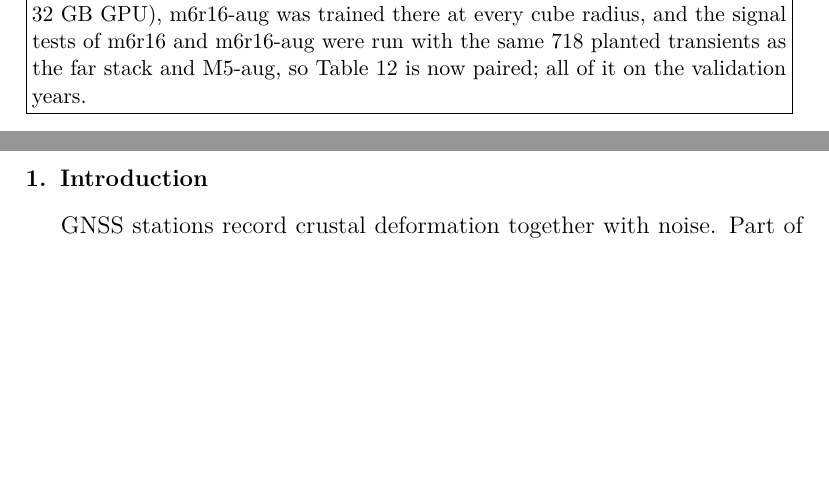
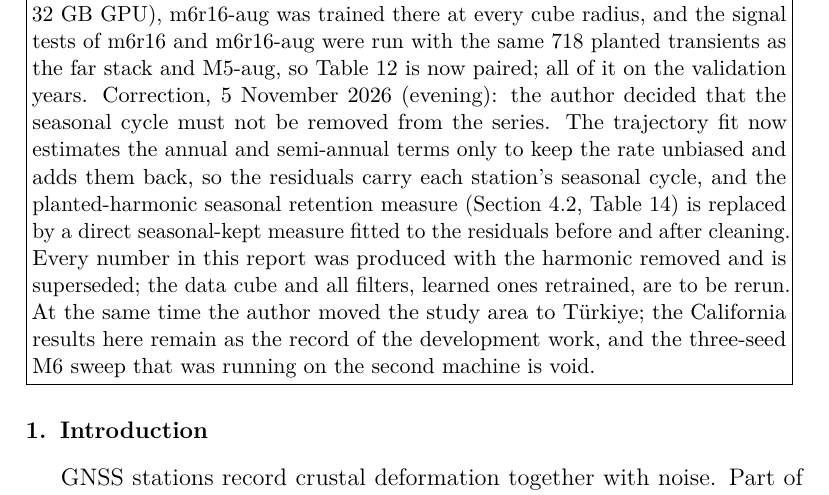
Before and after one commit to hogib/gnssdl, a LaTeX paper (notes/internal/report.tex): two parts of pages 2 and 3 of 52 before the commit and part of page 3 of 53 after it, the two joined at a grey line, cut so that both start at the same text, the shorter picture padded with empty space. Compiled offline with pdfLaTeX.

Commit message:
Report: correction note, seasonal cycle kept from 5 Nov, results superseded, study area moves to Türkiye
Co-Authored-By: Claude Fable 5.1 <noreply@anthropic.com>
Claude-Session: https://claude.ai/code/session_018gVz1DhD6eTPuntJ5dsj85

```diff
--- a/notes/internal/report.tex
+++ b/notes/internal/report.tex
@@ -42,7 +42,7 @@
 
 \end{frontmatter}
 
-\noindent\fbox{\parbox{0.97\textwidth}{\small Status of this document. This is an internal working report, written as a reference while the pilot paper (\texttt{paper/pilot.tex}) is being written. Its text was drafted by Claude Opus 5.5 (Anthropic) through Claude Code, at the author's request, from the repository, its design documents and its results files; every number was taken from those files on 14 October 2026. Sections 1 to 6 (literature, data, method, filters, results) state what was done and what was measured. The Discussion and Conclusions (Sections 7 and 8), added on 16 October 2026, are the tool's own interpretation, written so that the study can be read as a whole; they are not the author's interpretation. It is not a manuscript, and its wording is not intended to be reused in one. Revised on 30 October 2026 after a review of the science: the extent of spurious signal (Table~\ref{tab:spurious-extent}), the mechanism behind the north velocity results (Section~\ref{sec:res-velocity}), the fast-band scope of the noise measures, and caveats on the tuning criterion and the short-record held-out stations were added, and the attention results were rerun on two further training seeds (Table~\ref{tab:seeds}); analyses made on that date are marked with it. Also on 30 October 2026 the freeze was lifted and the whole California data set declared development data (Section~\ref{sec:protocol}), and a seasonal retention measure was added (Section~\ref{sec:measures}). Updated on 1 November 2026: the attention network M6, built after the freeze from 14 October 2026, is described (Sections~\ref{sec:filters-learned} and~\ref{sec:res-learned}, Table~\ref{tab:m6}); its runs are incomplete, and its results are from the validation years only. Updated on 5 November 2026: the computation moved to a second machine (24 cores, one 32~GB GPU), m6r16-aug was trained there at every cube radius, and the signal tests of m6r16 and m6r16-aug were run with the same 718 planted transients as the far stack and M5-aug, so Table~\ref{tab:m6} is now paired; all of it on the validation years.}}
+\noindent\fbox{\parbox{0.97\textwidth}{\small Status of this document. This is an internal working report, written as a reference while the pilot paper (\texttt{paper/pilot.tex}) is being written. Its text was drafted by Claude Opus 5.5 (Anthropic) through Claude Code, at the author's request, from the repository, its design documents and its results files; every number was taken from those files on 14 October 2026. Sections 1 to 6 (literature, data, method, filters, results) state what was done and what was measured. The Discussion and Conclusions (Sections 7 and 8), added on 16 October 2026, are the tool's own interpretation, written so that the study can be read as a whole; they are not the author's interpretation. It is not a manuscript, and its wording is not intended to be reused in one. Revised on 30 October 2026 after a review of the science: the extent of spurious signal (Table~\ref{tab:spurious-extent}), the mechanism behind the north velocity results (Section~\ref{sec:res-velocity}), the fast-band scope of the noise measures, and caveats on the tuning criterion and the short-record held-out stations were added, and the attention results were rerun on two further training seeds (Table~\ref{tab:seeds}); analyses made on that date are marked with it. Also on 30 October 2026 the freeze was lifted and the whole California data set declared development data (Section~\ref{sec:protocol}), and a seasonal retention measure was added (Section~\ref{sec:measures}). Updated on 1 November 2026: the attention network M6, built after the freeze from 14 October 2026, is described (Sections~\ref{sec:filters-learned} and~\ref{sec:res-learned}, Table~\ref{tab:m6}); its runs are incomplete, and its results are from the validation years only. Updated on 5 November 2026: the computation moved to a second machine (24 cores, one 32~GB GPU), m6r16-aug was trained there at every cube radius, and the signal tests of m6r16 and m6r16-aug were run with the same 718 planted transients as the far stack and M5-aug, so Table~\ref{tab:m6} is now paired; all of it on the validation years. Correction, 5 November 2026 (evening): the author decided that the seasonal cycle must not be removed from the series. The trajectory fit now estimates the annual and semi-annual terms only to keep the rate unbiased and adds them back, so the residuals carry each station's seasonal cycle, and the planted-harmonic seasonal retention measure (Section~\ref{sec:measures}, Table~\ref{tab:seasonal}) is replaced by a direct seasonal-kept measure fitted to the residuals before and after cleaning. Every number in this report was produced with the harmonic removed and is superseded; the data cube and all filters, learned ones retrained, are to be rerun. At the same time the author moved the study area to T\"urkiye; the California results here remain as the record of the development work, and the three-seed M6 sweep that was running on the second machine is void.}}
 
 %% ===========================================================================
 \section{Introduction}
```
Also changed, not shown: notes/internal/report.pdf.
